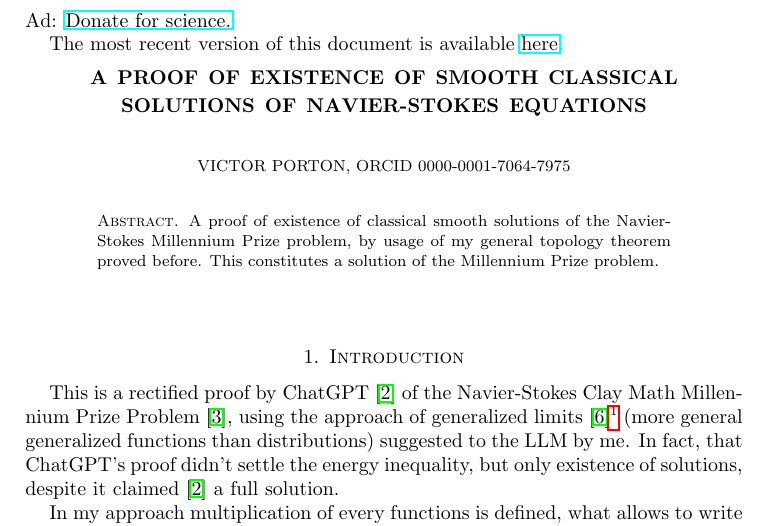
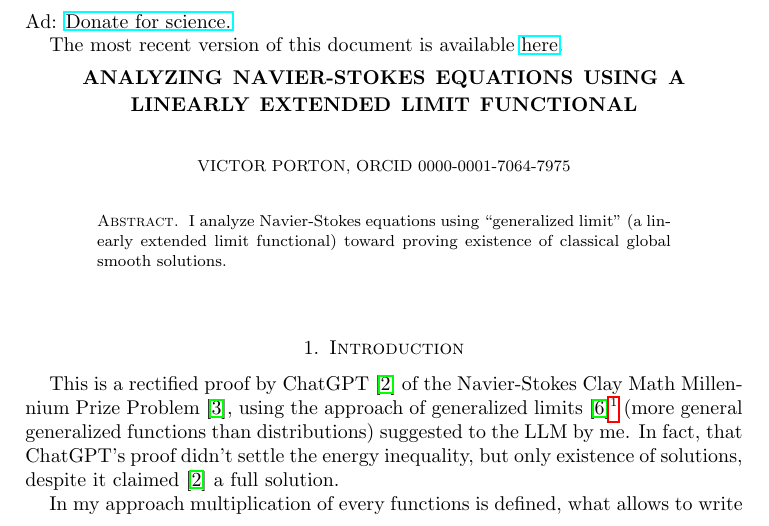
Before and after one commit to vporton/navier-stokes, a LaTeX paper (solution.tex): part of page 1 of 9, cut so that both start at the same text. Compiled offline with pdfLaTeX.

Commit message:
humbling the lexicon

```diff
--- a/solution.tex
+++ b/solution.tex
@@ -25,7 +25,7 @@
 \newcommand{\suprel}[1]{\left[#1\right]}
 \newcommand{\rsuprel}[1]{\left[#1\right]^\ast}
 
-\hypersetup{pdftitle={A Proof of Existence of Smooth Classical Solutions of Na\-vi\-er-Sto\-kes Equations},
+\hypersetup{pdftitle={Analyzing Na\-vi\-er-Sto\-kes Equations Using a Linearly Extended Limit Functional},
  pdfauthor={Victor Porton},
  pdfsubject={Na\-vi\-er-Sto\-kes equations},
  pdfkeywords={Na\-vi\-er-Sto\-kes equations existence and smoothness, Na\-vi\-er-Sto\-kes Clay Math Millennium Prize Problem, PDE, partial differential equations}}
@@ -37,7 +37,7 @@ Ad: \href{https://science-dao.org}{Donate for science.}
 
 The most recent version of this document is available \href{https://github.com/vporton/navier-stokes}{here}.
 
-\title[Na\-vi\-er-Sto\-kes]{A Proof of Existence of Smooth Classical Solutions of Na\-vi\-er-Sto\-kes Equations}
+\title[Na\-vi\-er-Sto\-kes]{Analyzing Na\-vi\-er-Sto\-kes Equations Using a Linearly Extended Limit Functional}
 
 \author{Victor Porton, ORCID 0000-0001-7064-7975}
 
@@ -48,7 +48,7 @@ The most recent version of this document is available \href{https://github.com/v
 \date{\today}
 
 \begin{abstract}
-A proof of existence of classical smooth solutions of the Na\-vi\-er-Sto\-kes Millennium Prize problem, by usage of my general topology theorem proved before. This constitutes a solution of the Millennium Prize problem.
+I analyze Na\-vi\-er-Sto\-kes equations using ``generalized limit'' (a linearly extended limit functional) toward proving existence of classical global smooth solutions.
 \end{abstract}
 
 \subjclass[2020]{35Q30, 35A01, 35A09, 35A25, 35D99}
```
